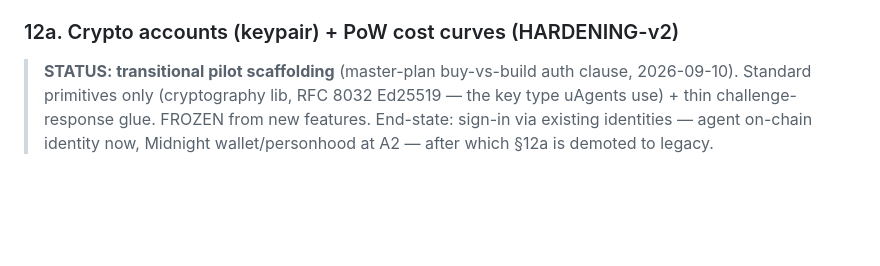
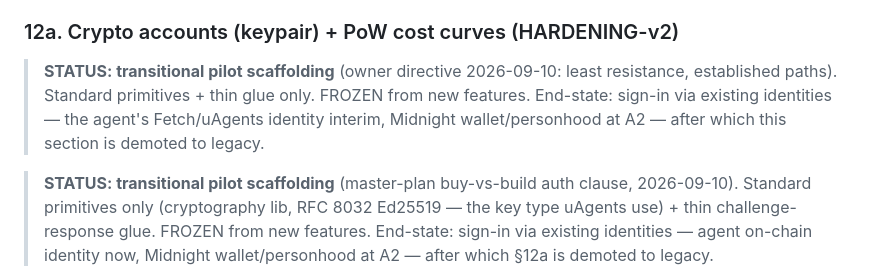
Before and after one commit to everlist-hq/everlist, a Markdown page: everlist/SPEC.md, the part around the change. GitHub-like rendering; blank space fills up the shorter version.

Commit message:
docs: mark section 12a auth as transitional scaffolding (established-paths directive)

```diff
--- a/everlist/SPEC.md
+++ b/everlist/SPEC.md
@@ -142,6 +142,11 @@ Event-sourced: one append per escrow transition (booking→HELD; confirm→RELEA
 
 ### 12a. Crypto accounts (keypair) + PoW cost curves (HARDENING-v2)
 
+> **STATUS: transitional pilot scaffolding** (owner directive 2026-09-10: least resistance,
+> established paths). Standard primitives + thin glue only. FROZEN from new features.
+> End-state: sign-in via existing identities — the agent's Fetch/uAgents identity interim,
+> Midnight wallet/personhood at A2 — after which this section is demoted to legacy.
+
 > **STATUS: transitional pilot scaffolding** (master-plan buy-vs-build auth clause, 2026-09-10).
 > Standard primitives only (cryptography lib, RFC 8032 Ed25519 — the key type uAgents use) + thin
 > challenge-response glue. FROZEN from new features. End-state: sign-in via existing identities —
```
